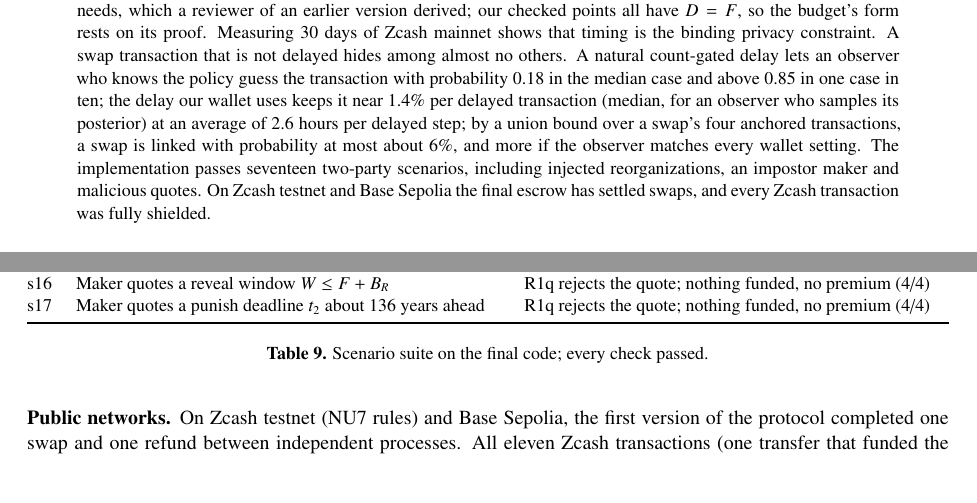
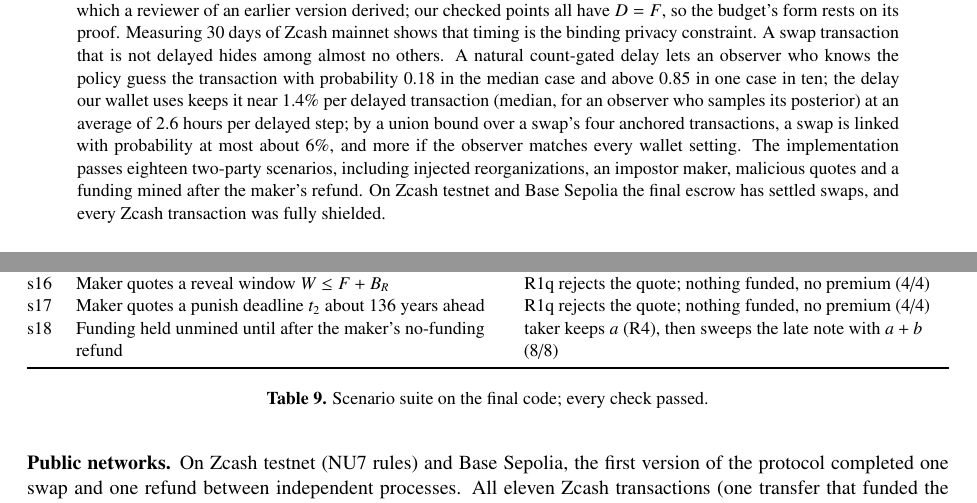
Before and after one commit to officialcmg/cloakroom, a LaTeX document (paper/cloakroom.tex): two parts of pages 1 and 15 of 18, joined at a grey line, cut so that both start at the same text, the shorter picture padded with empty space. Compiled offline with pdfLaTeX.

Commit message:
Paper: eighteen scenarios, 121/121 checks; s18 row

```diff
--- a/paper/cloakroom.tex
+++ b/paper/cloakroom.tex
@@ -83,8 +83,8 @@ uses keeps it near 1.4\% per delayed transaction (median, for an observer who sa
 posterior) at an average of 2.6 hours per delayed step; by a union bound over a swap's four
 anchored transactions, a swap is linked with probability at most about 6\%, and more if the
 observer matches every wallet setting.
-The implementation passes seventeen two-party scenarios, including injected reorganizations, an
-impostor maker and malicious quotes. On Zcash testnet and Base Sepolia the final escrow has settled swaps, and every
+The implementation passes eighteen two-party scenarios, including injected reorganizations, an
+impostor maker, malicious quotes and a funding mined after the maker's refund. On Zcash testnet and Base Sepolia the final escrow has settled swaps, and every
 Zcash transaction was fully shielded.
 \end{quote}
 
@@ -966,6 +966,7 @@ s14 & Reorganization drops the block with the maker's deadline refund & maker re
 s15 & Directory entry names the maker's EVM address but is signed by another key & taker refuses before any RFQ or premium; in s1 the genuine entry is accepted (2/2)\\
 s16 & Maker quotes a reveal window $W \le F + B_R$ & R1q rejects the quote; nothing funded, no premium (4/4)\\
 s17 & Maker quotes a punish deadline $t_2$ about 136 years ahead & R1q rejects the quote; nothing funded, no premium (4/4)\\
+s18 & Funding held unmined until after the maker's no-funding refund & taker keeps $a$ (R4), then sweeps the late note with $a+b$ (8/8)\\
 \bottomrule
 \end{tabularx}
 \caption{Scenario suite on the final code; every check passed.}
```
Also changed, not shown: paper/cloakroom.tex (6 more changed lines).
